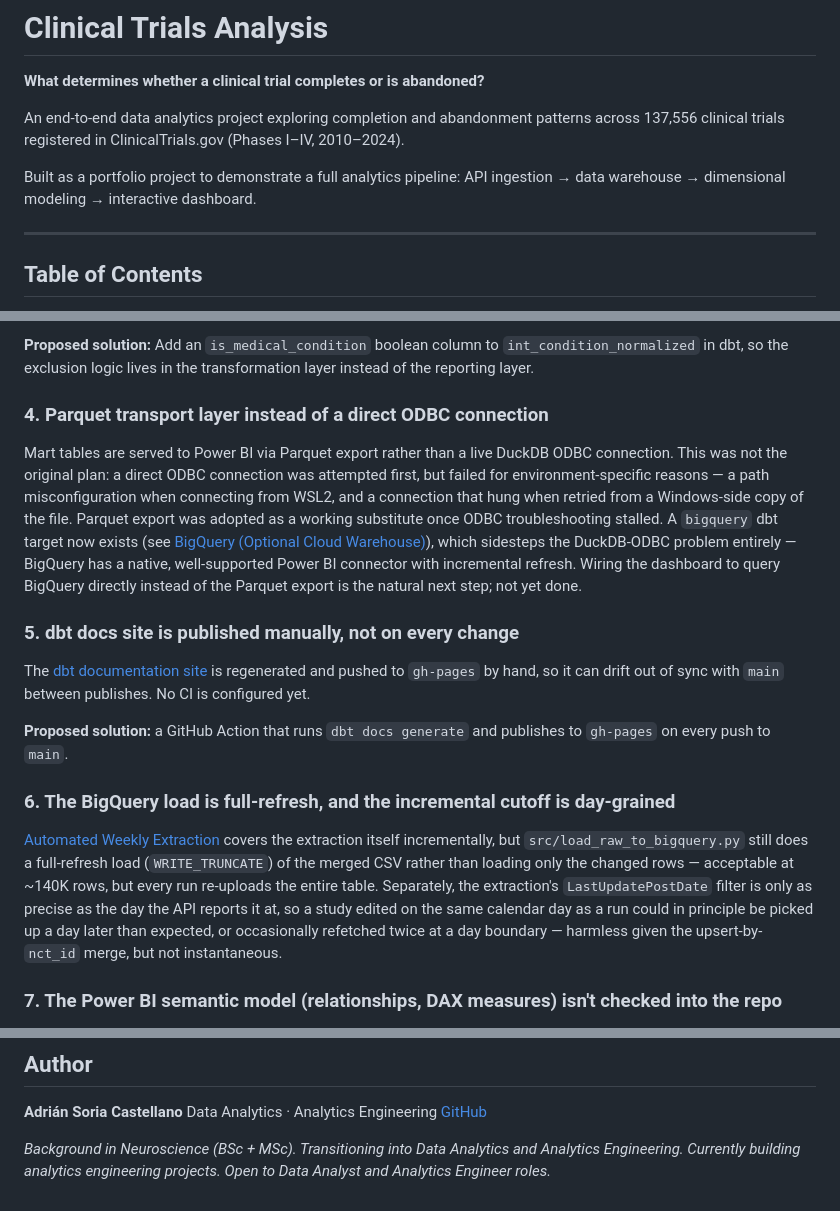
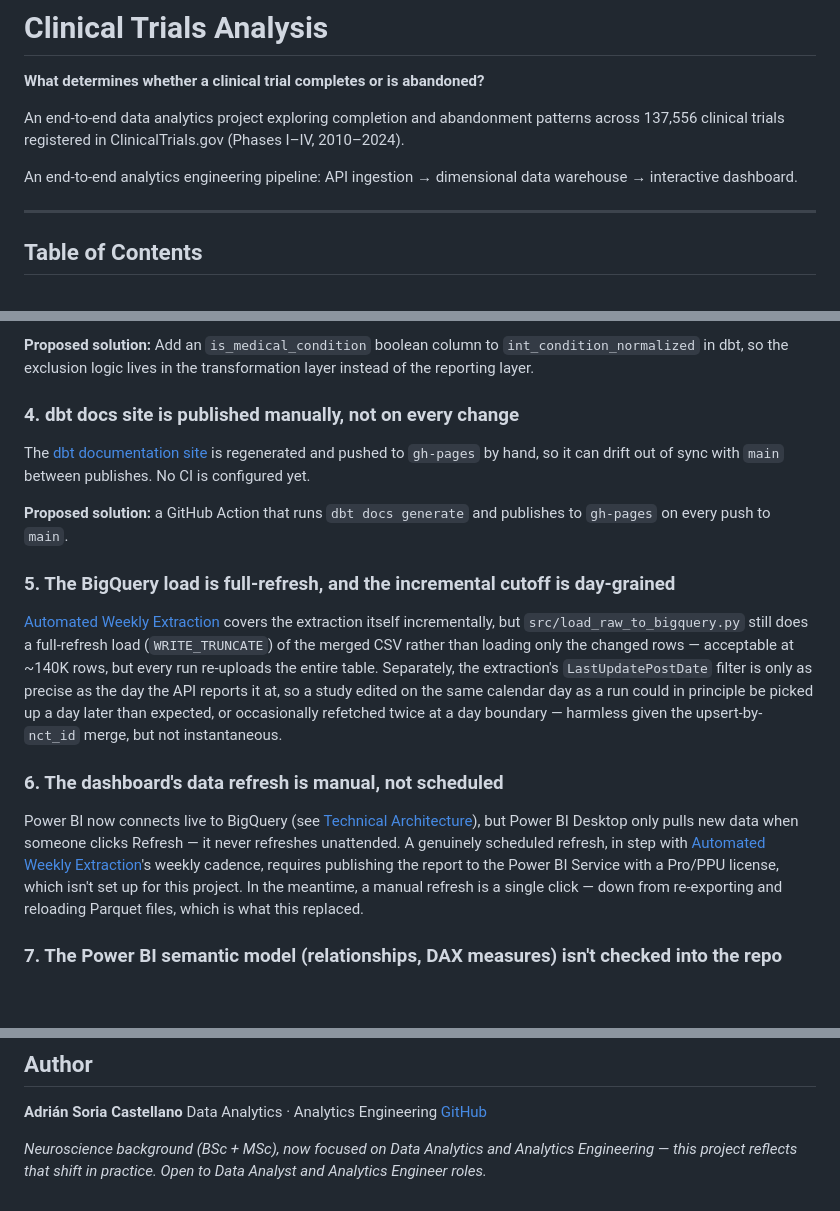
Before and after one commit to adriansoriacastellano/clinical_trials_analysis, a Markdown page: README.md, 3 parts joined by grey strips. Drawn GitHub-style; blank space fills up the shorter version.

```diff
--- a/README.md
+++ b/README.md
@@ -4,7 +4,7 @@
 
 An end-to-end data analytics project exploring completion and abandonment patterns across 137,556 clinical trials registered in ClinicalTrials.gov (Phases I–IV, 2010–2024).
 
-Built as a portfolio project to demonstrate a full analytics pipeline: API ingestion → data warehouse → dimensional modeling → interactive dashboard.
+An end-to-end analytics engineering pipeline: API ingestion → dimensional data warehouse → interactive dashboard.
 
 ---
 
@@ -408,19 +405,19 @@ Conditions containing "healthy" are excluded from the therapeutic area analysis
 
 **Proposed solution:** Add an `is_medical_condition` boolean column to `int_condition_normalized` in dbt, so the exclusion logic lives in the transformation layer instead of the reporting layer.
 
-### 4. Parquet transport layer instead of a direct ODBC connection
-
-Mart tables are served to Power BI via Parquet export rather than a live DuckDB ODBC connection. This was not the original plan: a direct ODBC connection was attempted first, but failed for environment-specific reasons — a path misconfiguration when connecting from WSL2, and a connection that hung when retried from a Windows-side copy of the file. Parquet export was adopted as a working substitute once ODBC troubleshooting stalled. A `bigquery` dbt target now exists (see [BigQuery (Optional Cloud Warehouse)](#bigquery-optional-cloud-warehouse)), which sidesteps the DuckDB-ODBC problem entirely — BigQuery has a native, well-supported Power BI connector with incremental refresh. Wiring the dashboard to query BigQuery directly instead of the Parquet export is the natural next step; not yet done.
-
-### 5. dbt docs site is published manually, not on every change
+### 4. dbt docs site is published manually, not on every change
 
 The [dbt documentation site](#dbt-documentation) is regenerated and pushed to `gh-pages` by hand, so it can drift out of sync with `main` between publishes. No CI is configured yet.
 
 **Proposed solution:** a GitHub Action that runs `dbt docs generate` and publishes to `gh-pages` on every push to `main`.
 
-### 6. The BigQuery load is full-refresh, and the incremental cutoff is day-grained
+### 5. The BigQuery load is full-refresh, and the incremental cutoff is day-grained
 
 [Automated Weekly Extraction](#automated-weekly-extraction) covers the extraction itself incrementally, but `src/load_raw_to_bigquery.py` still does a full-refresh load (`WRITE_TRUNCATE`) of the merged CSV rather than loading only the changed rows — acceptable at ~140K rows, but every run re-uploads the entire table. Separately, the extraction's `LastUpdatePostDate` filter is only as precise as the day the API reports it at, so a study edited on the same calendar day as a run could in principle be picked up a day later than expected, or occasionally refetched twice at a day boundary — harmless given the upsert-by-`nct_id` merge, but not instantaneous.
+
+### 6. The dashboard's data refresh is manual, not scheduled
+
+Power BI now connects live to BigQuery (see [Technical Architecture](#technical-architecture)), but Power BI Desktop only pulls new data when someone clicks Refresh — it never refreshes unattended. A genuinely scheduled refresh, in step with [Automated Weekly Extraction](#automated-weekly-extraction)'s weekly cadence, requires publishing the report to the Power BI Service with a Pro/PPU license, which isn't set up for this project. In the meantime, a manual refresh is a single click — down from re-exporting and reloading Parquet files, which is what this replaced.
 
 ### 7. The Power BI semantic model (relationships, DAX measures) isn't checked into the repo
 
@@ -548,4 +528,4 @@ clinical_trials_analysis/
 Data Analytics · Analytics Engineering
 [GitHub](https://github.com/adriansoriacastellano)
 
-*Background in Neuroscience (BSc + MSc). Transitioning into Data Analytics and Analytics Engineering. Currently building analytics engineering projects. Open to Data Analyst and Analytics Engineer roles.*
+*Neuroscience background (BSc + MSc), now focused on Data Analytics and Analytics Engineering — this project reflects that shift in practice. Open to Data Analyst and Analytics Engineer roles.*
```
Also changed, not shown: other parts of README.md (+13 -33 lines).
